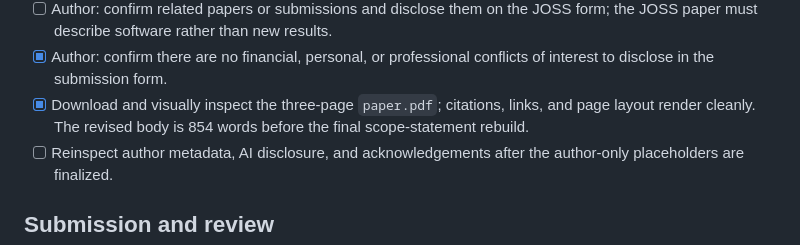
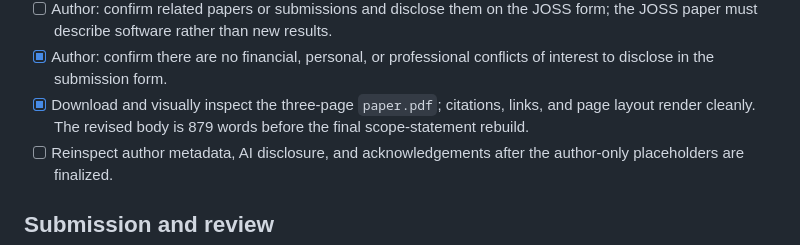
Before and after one commit to EdoardoBotta/RQ-VAE-Recommender, a Markdown page: JOSS_CHECKLIST.md, the part around the change. Rendered like a GitHub page.

```diff
--- a/JOSS_CHECKLIST.md
+++ b/JOSS_CHECKLIST.md
@@ -62,7 +62,7 @@ and the project-specific actions remaining before submission.
 - [x] Author: confirm there are no financial, personal, or professional
   conflicts of interest to disclose in the submission form.
 - [x] Download and visually inspect the three-page `paper.pdf`; citations,
-  links, and page layout render cleanly. The revised body is 854 words before
+  links, and page layout render cleanly. The revised body is 879 words before
   the final scope-statement rebuild.
 - [ ] Reinspect author metadata, AI disclosure, and acknowledgements after the
   author-only placeholders are finalized.
```
Also changed, not shown: paper.md (+6 -3 lines).
